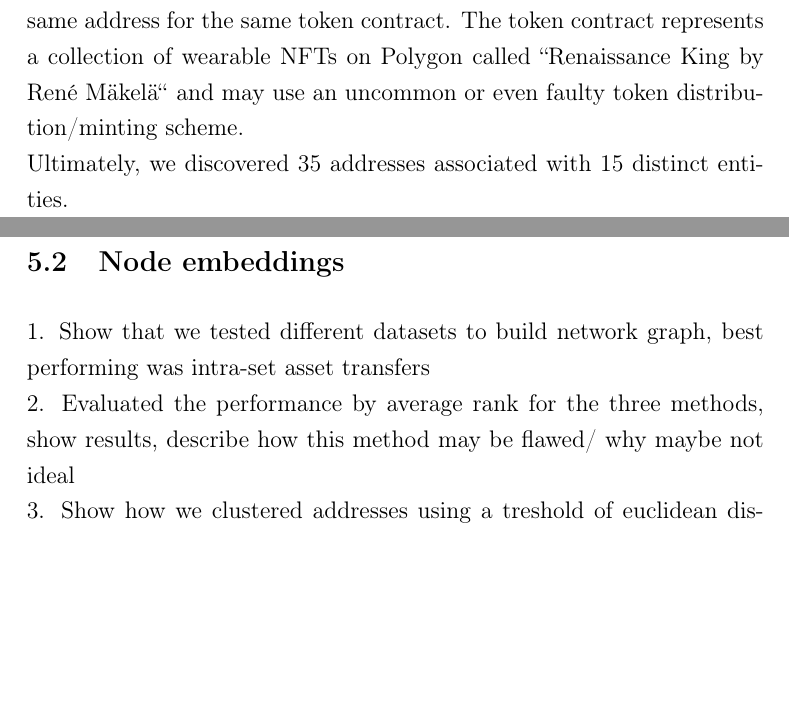
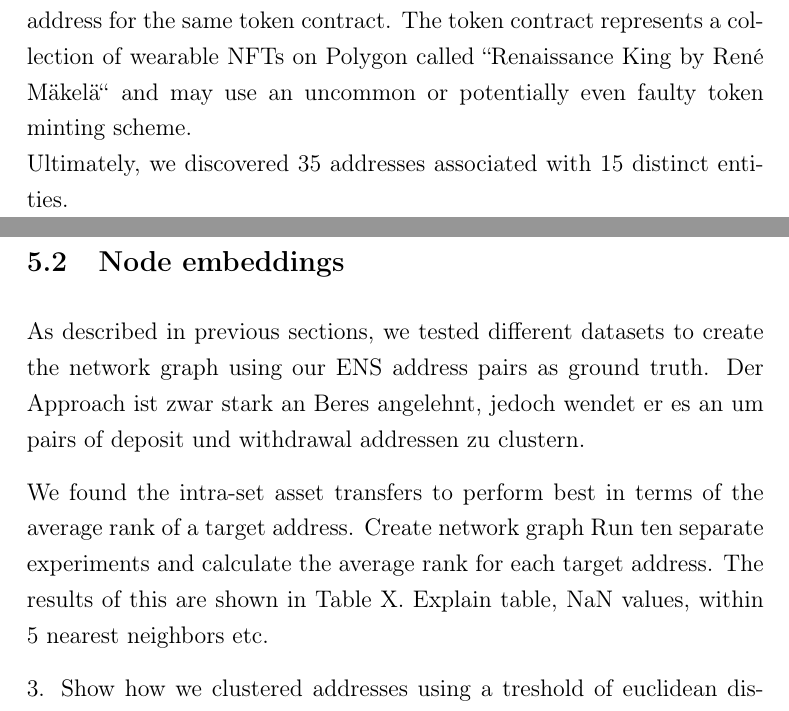
Before and after one commit to dariothuerkauf/address-clustering, a LaTeX document (paper.tex): two parts of pages 25 and 26 of 31, joined at a grey line, cut so that both start at the same text, the shorter picture padded with empty space. Compiled offline with pdfLaTeX.

Commit message:
Small update to Node embedding section

```diff
--- a/paper.tex
+++ b/paper.tex
@@ -497,15 +497,20 @@ For this clustering heuristic, we analyze the transaction data of the addresses,
 \textit{Third}, we implement two filters on the approval transactions. The first filter checks if the spender address is part of our address set, and the second ensures that the spender address is different from the address initiating the transaction, thus eliminating self-approvals, which may occur due to a user interface bug or testing transactions. \newline
 \textit{Fourth}, we group the remaining approvals by the initiating address and proceed to form the clusters.
 
-We identified 16 clusters across 126 self-authorizing transactions, comprising 115 distinct addresses. After manual inspection, we excluded a cluster containing 80 addresses that had all approvals issued by the same address for the same token contract. The token contract represents a collection of wearable NFTs on Polygon called ``Renaissance King by René Mäkelä`` and may use an uncommon or even faulty token distribution/minting scheme. \newline Ultimately, we discovered 35 addresses associated with 15 distinct entities.
+We identified 16 clusters across 126 self-authorizing transactions, comprising 115 distinct addresses. After manual inspection, we excluded a cluster containing 80 addresses that had all approvals issued by the same address for the same token contract. The token contract represents a collection of wearable NFTs on Polygon called ``Renaissance King by René Mäkelä`` and may use an uncommon or potentially even faulty token minting scheme. \newline Ultimately, we discovered 35 addresses associated with 15 distinct entities.
 
 
 \subsection{Node embeddings}
+As described in previous sections, we tested different datasets to create the network graph using our ENS address pairs as ground truth. Der Approach ist zwar stark an Beres angelehnt, jedoch wendet er es an um pairs of deposit und withdrawal addressen zu clustern.
 
-1. Show that we tested different datasets to build network graph, best performing was intra-set asset transfers\\
-2. Evaluated the performance by average rank for the three methods, show results, describe how this method may be flawed/ why maybe not ideal\\
-3. Show how we clustered addresses using a treshold of euclidean distance, describe and visualize clustering results (histograms) \\
-4. Describe two step approach test, may need further research and would be ideal to incorporate into node embedding feature vectors \\
+We found the intra-set asset transfers to perform best in terms of the average rank of a target address.
+Create network graph
+Run ten separate experiments and calculate the average rank for each target address. The results of this are shown in Table X. Explain table, NaN values, within 5 nearest neighbors etc.
+
+
+
+%1. Show that we tested different datasets to build network graph, best performing was intra-set asset transfers\\
+%2. Evaluated the performance by average rank for the three methods, show results, describe how this method may be flawed/ why maybe not ideal\\
 
 \begin{table}[h!]
 \scriptsize
@@ -561,6 +566,9 @@ We identified 16 clusters across 126 self-authorizing transactions, comprising 1
   \caption{Average Rank of ENS Domain Names for Different Embedding Methods, Addresses outside of largest connected component have a NaN value}
   \label{tbl:ENS_Domain_Ranks}
 \end{table}
+
+3. Show how we clustered addresses using a treshold of euclidean distance, describe and visualize clustering results (histograms) \\
+4. Describe two step approach test, may need further research and would be ideal to incorporate into node embedding feature vectors \\
 
 
 \subsection{LAND transfers}
```
